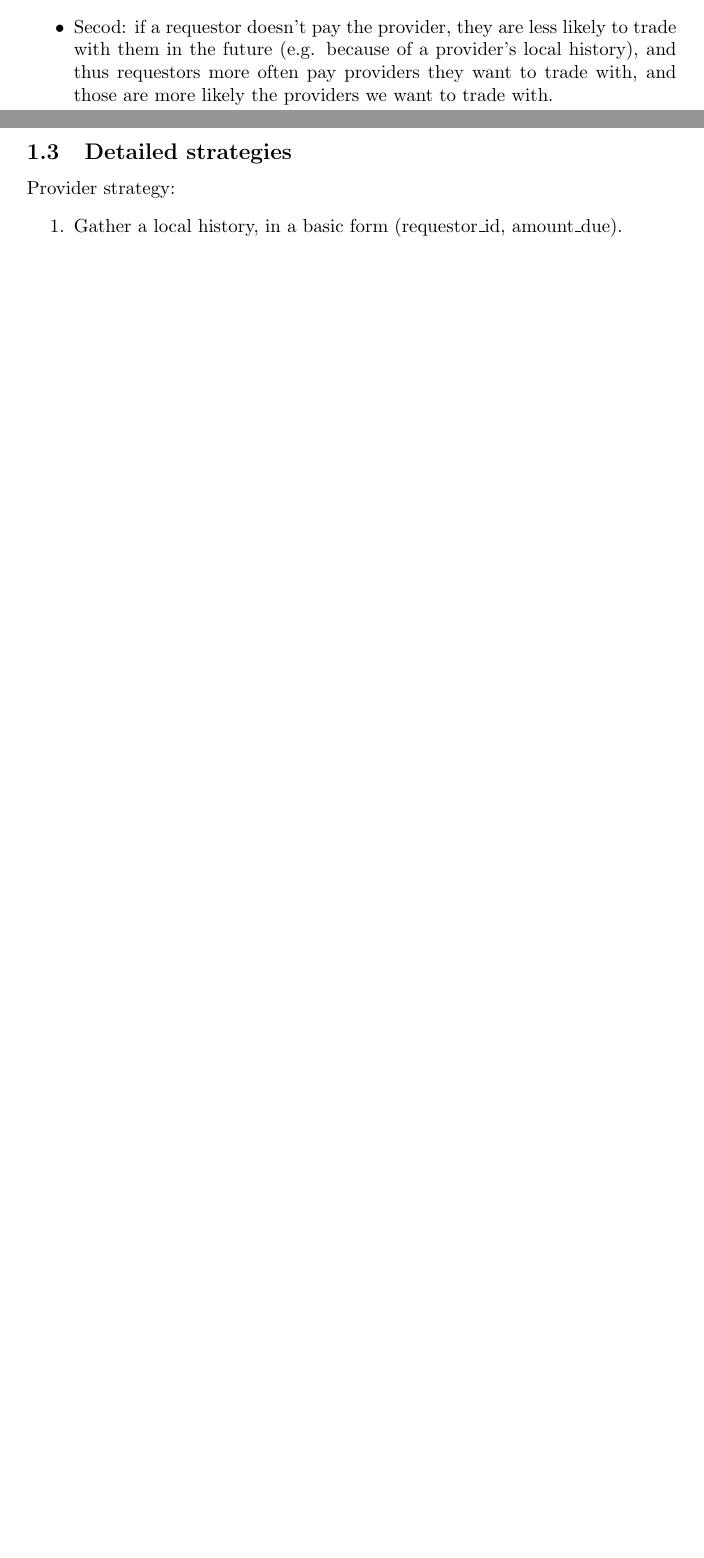
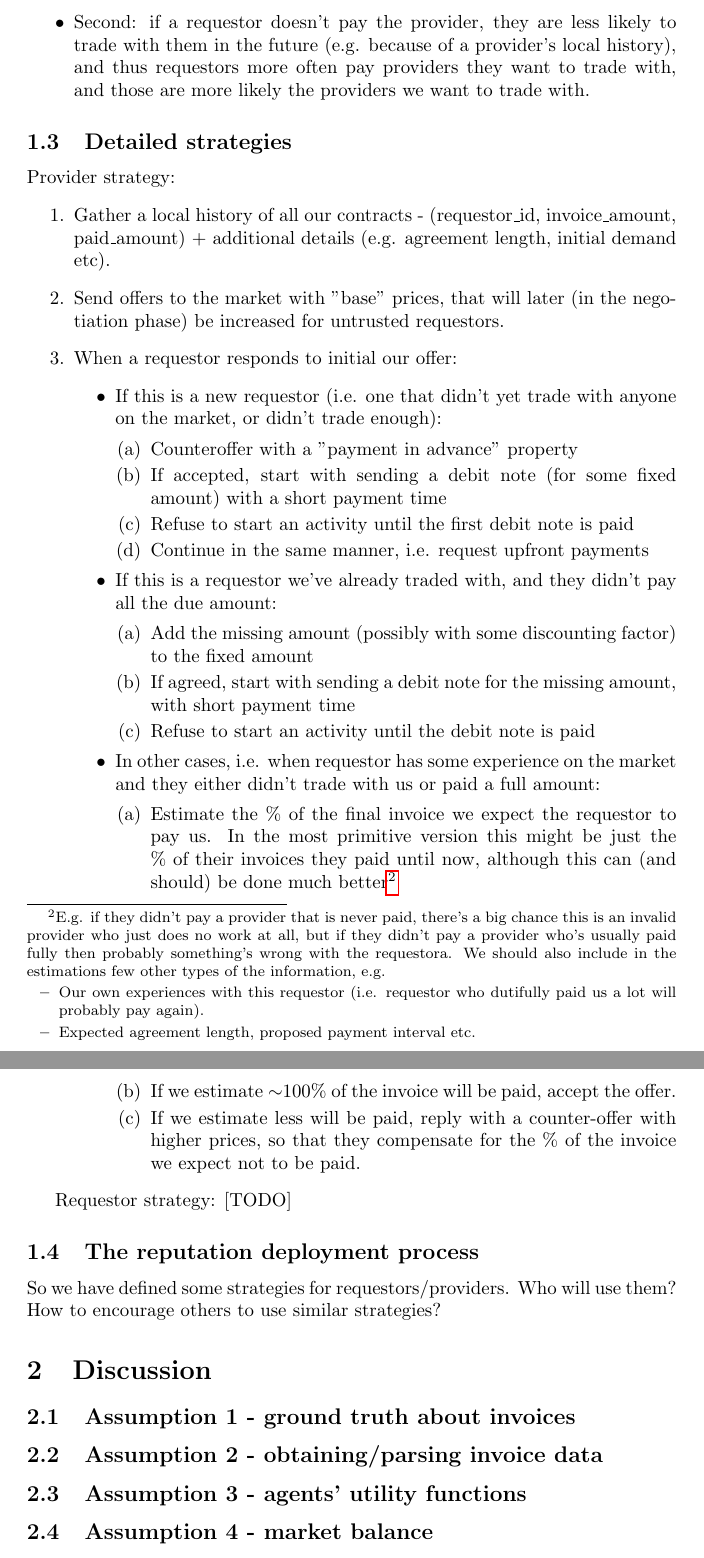
Before and after one commit to golemfactory/golem-architecture, a LaTeX document (reputation/invoice_based_reputation.tex): two parts of pages 1 and 2 of 2 before the commit and two parts of pages 2 and 3 of 3 after it, joined at a grey line, cut so that both start at the same text, the shorter picture padded with empty space. Compiled offline with pdfLaTeX.

Commit message:
Provider strategy, document structure plan

```diff
--- a/reputation/invoice_based_reputation.tex
+++ b/reputation/invoice_based_reputation.tex
@@ -40,7 +45,7 @@ Justification behind these statements:
 \begin{itemize}
     \item Both first and second: agent's strategy rarely changes, so it's likely that when trading with us
         they will behave similarly to the way they behaved in the similiar past situations.
-    \item Secod: if a requestor doesn't pay the provider, they are less likely to trade with them in the future (e.g. because of a provider's local history),
+    \item Second: if a requestor doesn't pay the provider, they are less likely to trade with them in the future (e.g. because of a provider's local history),
         and thus requestors more often pay providers they want to trade with, and those are more likely the providers we want to trade with.
 \end{itemize}
 
@@ -48,6 +53,54 @@ Justification behind these statements:
 
 Provider strategy:
 \begin{enumerate}
-    \item Gather a local history, in a basic form (requestor\_id, amount\_due).
+    \item Gather a local history of all our contracts - (requestor\_id, invoice\_amount, paid\_amount) + additional details (e.g. agreement length, initial demand etc).
+    \item Send offers to the market with "base" prices, that will later (in the negotiation phase) be increased for untrusted requestors.
+    \item When a requestor responds to initial our offer:
+        \begin{itemize}
+            \item If this is a new requestor (i.e. one that didn't yet trade with anyone on the market, or didn't trade enough):
+                \begin{enumerate}
+                    \item Counteroffer with a "payment in advance" property
+                    \item If accepted, start with sending a debit note (for some fixed amount) with a short payment time
+                    \item Refuse to start an activity until the first debit note is paid
+                    \item Continue in the same manner, i.e. request upfront payments
+                \end{enumerate}
+            \item If this is a requestor we've already traded with, and they didn't pay all the due amount:
+                \begin{enumerate}
+                    \item Add the missing amount (possibly with some discounting factor) to the fixed amount
+                    \item If agreed, start with sending a debit note for the missing amount, with short payment time
+                    \item Refuse to start an activity until the debit note is paid
+                \end{enumerate}
+            \item In other cases, i.e. when requestor has some experience on the market and they either didn't trade with us or paid a full amount:
+                \begin{enumerate}
+                    \item Estimate the \% of the final invoice we expect the requestor to pay us. In the most primitive version this might be just the \%
+                        of their invoices they paid until now, although this can (and should) be done much better\footnote{E.g. if they didn't pay a provider that is
+                        never paid, there's a big chance this is an invalid provider who just does no work at all, but if they didn't pay a provider who's usually
+                        paid fully then probably something's wrong with the requestora.
+                        We should also include in the estimations few other types of the information, e.g.
+                        \begin{itemize}
+                            \item Our own experiences with this requestor (i.e. requestor who dutifully paid us a lot will probably pay again).
+                            \item Expected agreement length, proposed payment interval etc.
+                        \end{itemize}}
+                    \item If we estimate $\sim$100\% of the invoice will be paid, accept the offer.
+                    \item If we estimate less will be paid, reply with a counter-offer with higher prices, so that they compensate for the \% of the invoice
+                        we expect not to be paid.
+                \end{enumerate}
+        \end{itemize}
+\end{enumerate}
+
+Requestor strategy:
+[TODO]
+
+\subsection{The reputation deployment process}
+
+So we have defined some strategies for requestors/providers.
+Who will use them? How to encourage others to use similar strategies?
+
+
+\section{Discussion}
+\subsection{Assumption 1 - ground truth about invoices}
+\subsection{Assumption 2 - obtaining/parsing invoice data}
+\subsection{Assumption 3 - agents' utility functions}
+\subsection{Assumption 4 - market balance}
 
 \end{document}
```
Also changed, not shown: reputation/invoice_based_reputation.pdf, reputation/invoice_based_reputation.tex (9 more changed lines).
